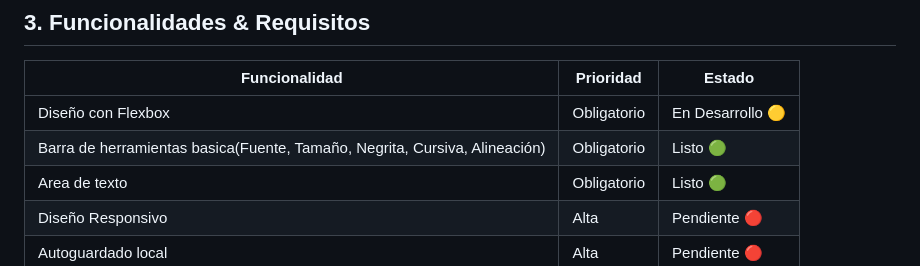
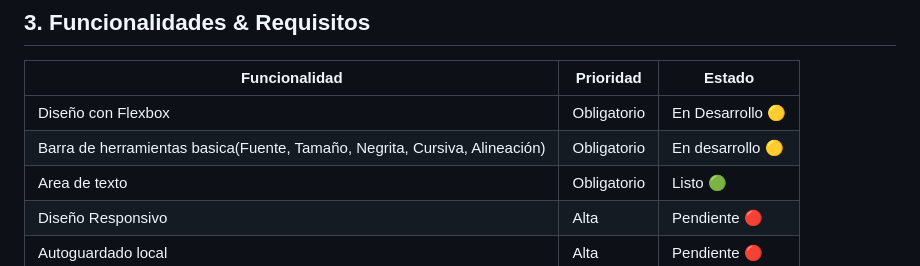
Before and after one commit to nicc-essp/ProgramacionIII-PrimerParcial, a Markdown page: DOCUMENTATION.md, the part around the change. GitHub-like rendering.

Commit message:
feature: actualizacion readme

```diff
--- a/DOCUMENTATION.md
+++ b/DOCUMENTATION.md
@@ -16,7 +16,7 @@ Logica de Programación: Javascript (Manipulacion del DOM & API de Archivos)
 | Funcionalidad | Prioridad   | Estado |
 |---------------|-------------|--------|
 | Diseño con Flexbox | Obligatorio | En Desarrollo 🟡 |
-| Barra de herramientas basica(Fuente, Tamaño, Negrita, Cursiva, Alineación) | Obligatorio | Listo 🟢 |
+| Barra de herramientas basica(Fuente, Tamaño, Negrita, Cursiva, Alineación) | Obligatorio | En desarrollo 🟡 |
 | Area de texto | Obligatorio | Listo 🟢 |
 | Diseño Responsivo | Alta | Pendiente 🔴 |
 | Autoguardado local | Alta | Pendiente 🔴 |
```
